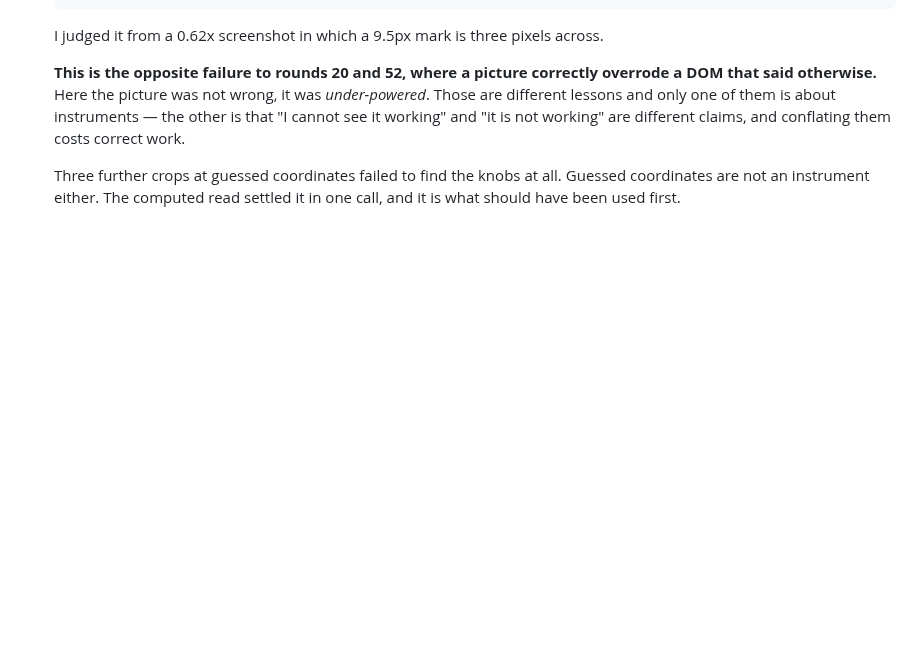
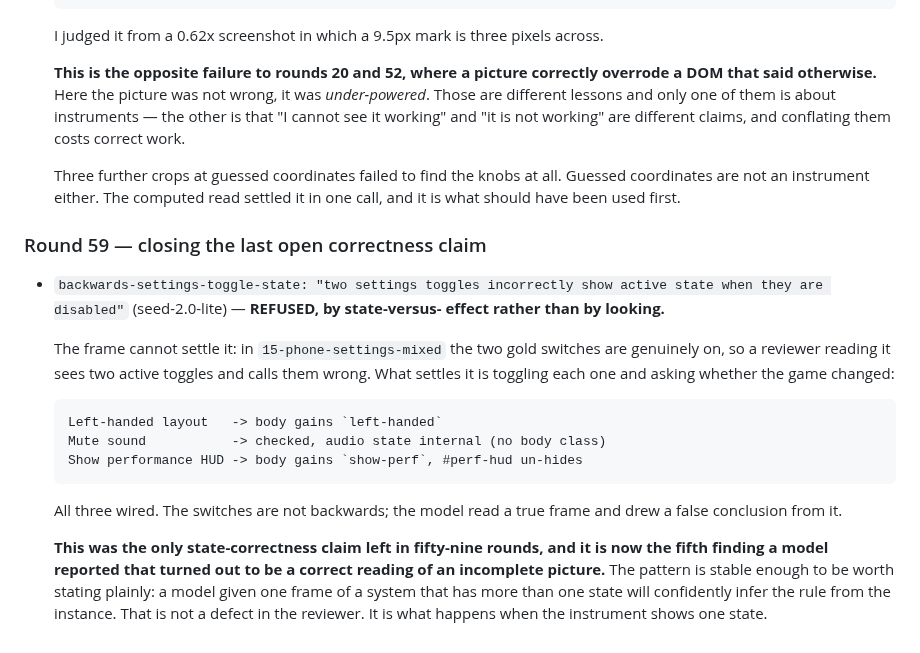
Before and after one commit to shoemoney/sm-karate-kids, a Markdown page: REVIEW-LOOP.md, the part around the change. Drawn GitHub-style; blank space fills up the shorter version.

Commit message:
docs: round 59 — the last correctness claim, refuted by state versus effect

```diff
--- a/REVIEW-LOOP.md
+++ b/REVIEW-LOOP.md
@@ -1978,3 +1978,28 @@ work and it is not something this review loop found.
   Three further crops at guessed coordinates failed to find the knobs at all.
   Guessed coordinates are not an instrument either. The computed read settled it
   in one call, and it is what should have been used first.
+
+### Round 59 — closing the last open correctness claim
+
+- `backwards-settings-toggle-state: "two settings toggles incorrectly show active
+  state when they are disabled"` (seed-2.0-lite) — **REFUSED, by state-versus-
+  effect rather than by looking.**
+
+  The frame cannot settle it: in `15-phone-settings-mixed` the two gold switches
+  are genuinely on, so a reviewer reading it sees two active toggles and calls
+  them wrong. What settles it is toggling each one and asking whether the game
+  changed:
+
+      Left-handed layout   -> body gains `left-handed`
+      Mute sound           -> checked, audio state internal (no body class)
+      Show performance HUD -> body gains `show-perf`, #perf-hud un-hides
+
+  All three wired. The switches are not backwards; the model read a true frame
+  and drew a false conclusion from it.
+
+  **This was the only state-correctness claim left in fifty-nine rounds, and it
+  is now the fifth finding a model reported that turned out to be a correct
+  reading of an incomplete picture.** The pattern is stable enough to be worth
+  stating plainly: a model given one frame of a system that has more than one
+  state will confidently infer the rule from the instance. That is not a defect
+  in the reviewer. It is what happens when the instrument shows one state.
```
